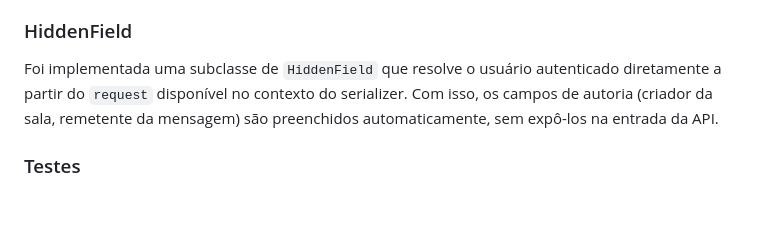
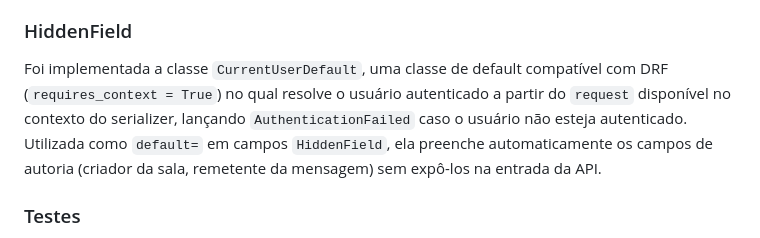
Before and after one commit to davi-ga/websocket-backend, a Markdown page: README.md, the part around the change. Rendered like a GitHub page; blank space fills up the shorter version.

Commit message:
feat: implement CurrentUserDefault class for automatic user resolution in HiddenField

```diff
--- a/README.md
+++ b/README.md
@@ -76,7 +76,7 @@ O `ChatConsumer` estende `AsyncWebsocketConsumer` seguindo as convenções do Dj
 
 ### HiddenField
 
-Foi implementada uma subclasse de `HiddenField` que resolve o usuário autenticado diretamente a partir do `request` disponível no contexto do serializer. Com isso, os campos de autoria (criador da sala, remetente da mensagem) são preenchidos automaticamente, sem expô-los na entrada da API.
+Foi implementada a classe `CurrentUserDefault`, uma classe de default compatível com DRF (`requires_context = True`) no qual resolve o usuário autenticado a partir do `request` disponível no contexto do serializer, lançando `AuthenticationFailed` caso o usuário não esteja autenticado. Utilizada como `default=` em campos `HiddenField`, ela preenche automaticamente os campos de autoria (criador da sala, remetente da mensagem) sem expô-los na entrada da API.
 
 ### Testes
 
```
